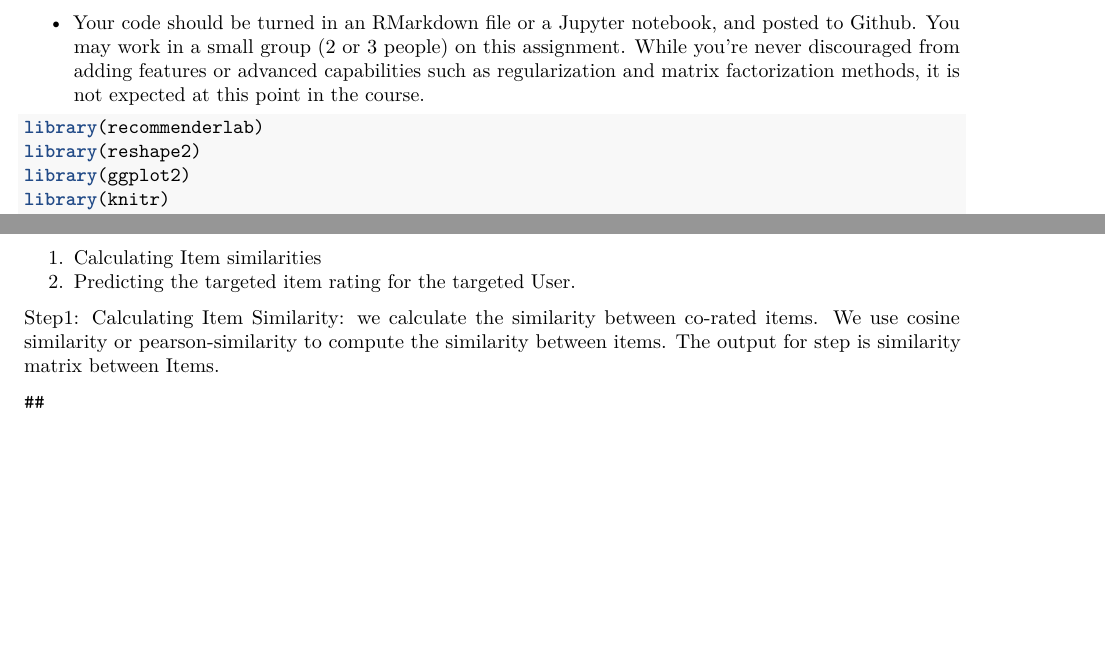
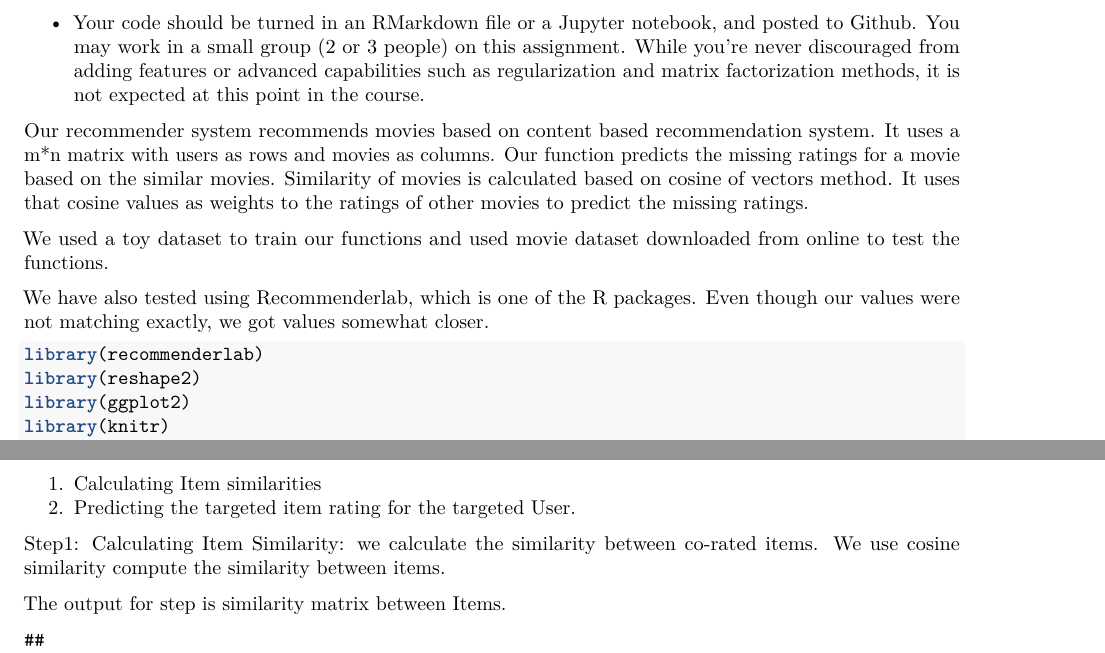
Before and after one commit to simonnyc/IS-643, an R Markdown document (Assignment01_Mohamed_02.Rmd): two parts of pages 1 and 4 of 7, joined at a grey line, cut so that both start at the same text, the shorter picture padded with empty space. Rendered offline with R 4.5, knitr and Pandoc, then LaTeX, with nearby package versions; some code elsewhere in the file could not run offline.

Commit message:
Added some comments

````diff
--- a/Assignment01_Mohamed_02.Rmd
+++ b/Assignment01_Mohamed_02.Rmd
@@ -25,6 +25,15 @@ Your task is to build a very basic recommender system, first by writing your own
  - You are also encouraged to think about how to best handle missing data.
 
  - Your code should be turned in an RMarkdown file or a Jupyter notebook, and posted to Github. You may work in a small group (2 or 3 people) on this assignment.  While you're never discouraged from adding features or advanced capabilities such as regularization and matrix factorization methods, it is not expected at this point in the course.
+
+#####################################
+
+Our recommender system recommends movies based on content based recommendation system. It uses a m*n matrix with users as rows and movies as columns. Our function predicts the missing ratings for a movie based on the similar movies. Similarity of movies is calculated based on cosine of vectors method. It uses that cosine values as weights to the ratings of other movies to predict the missing ratings.
+
+We used a toy dataset to train our functions and used movie dataset downloaded from online to test the functions.
+
+We have also tested using Recommenderlab, which is one of the R packages. Even though our values were not matching exactly, we got values somewhat closer.
+
 
 
 ```{r}
@@ -73,7 +82,8 @@ Implementing Item based recommender systems, like user based collaborative filte
 2. Predicting the targeted item rating for the targeted User.
 
 Step1: Calculating Item Similarity:
-we calculate the similarity between co-rated items. We use cosine similarity or pearson-similarity to compute the similarity between items.
+we calculate the similarity between co-rated items. We use cosine similarity compute the similarity between items.
+
 The output for step is similarity matrix between Items.
 
 
````
Also changed, not shown: Assignment01_Mohamed_02.pdf, Assignment01_Mohamed_02.Rmd (2 more changed lines).
